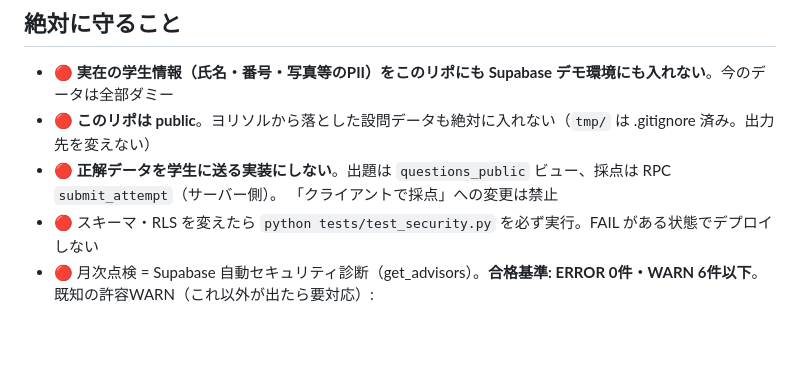
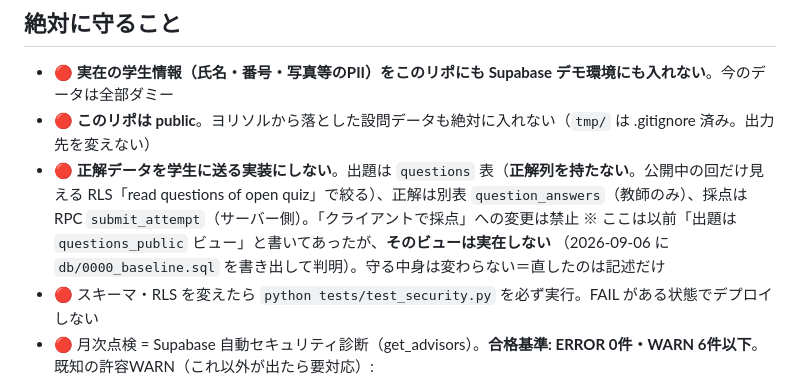
Before and after one commit to skullchiave/scg-student-portal, a Markdown page: CLAUDE.md, the part around the change. Rendered like a GitHub page; blank space fills up the shorter version.

Commit message:
CLAUDE.md: 出題の説明を実物に合わせる（questions_public ビューは実在しない）
設計図を書き出して判明。出題は questions 表を RLS「read questions of open quiz」で
絞る形で、正解は question_answers に分離されている。仕組みそのものは効いているので
実装は無変更、記述だけを直した。

Co-Authored-By: Claude Opus 5 (1M context) <noreply@anthropic.com>
Claude-Session: https://claude.ai/code/session_01Kavpx1TLznpcUGnKJx9AMD

```diff
--- a/CLAUDE.md
+++ b/CLAUDE.md
@@ -88,8 +88,11 @@
 
 - 🔴 **実在の学生情報（氏名・番号・写真等のPII）をこのリポにも Supabase デモ環境にも入れない**。今のデータは全部ダミー
 - 🔴 **このリポは public**。ヨリソルから落とした設問データも絶対に入れない（`tmp/` は .gitignore 済み。出力先を変えない）
-- 🔴 **正解データを学生に送る実装にしない**。出題は `questions_public` ビュー、採点は RPC `submit_attempt`（サーバー側）。
-  「クライアントで採点」への変更は禁止
+- 🔴 **正解データを学生に送る実装にしない**。出題は `questions` 表（**正解列を持たない**。公開中の回だけ見える
+  RLS「read questions of open quiz」で絞る）、正解は別表 `question_answers`（教師のみ）、採点は RPC
+  `submit_attempt`（サーバー側）。「クライアントで採点」への変更は禁止
+  ※ ここは以前「出題は `questions_public` ビュー」と書いてあったが、**そのビューは実在しない**
+  （2026-09-06 に `db/0000_baseline.sql` を書き出して判明）。守る中身は変わらない＝直したのは記述だけ
 - 🔴 スキーマ・RLS を変えたら `python tests/test_security.py` を必ず実行。FAIL がある状態でデプロイしない
 - 🔴 月次点検 = Supabase 自動セキュリティ診断（get_advisors）。**合格基準: ERROR 0件・WARN 6件以下**。
   既知の許容WARN（これ以外が出たら要対応）:
```
